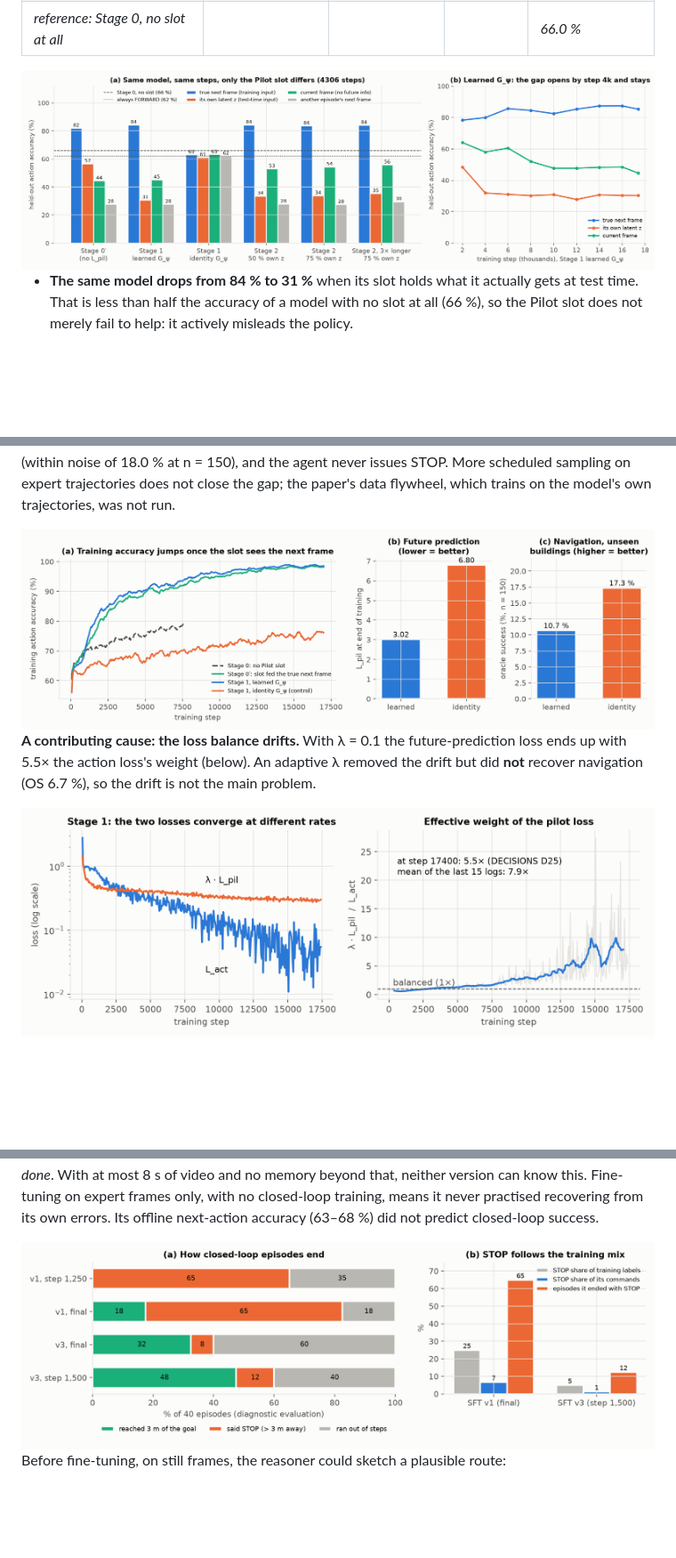
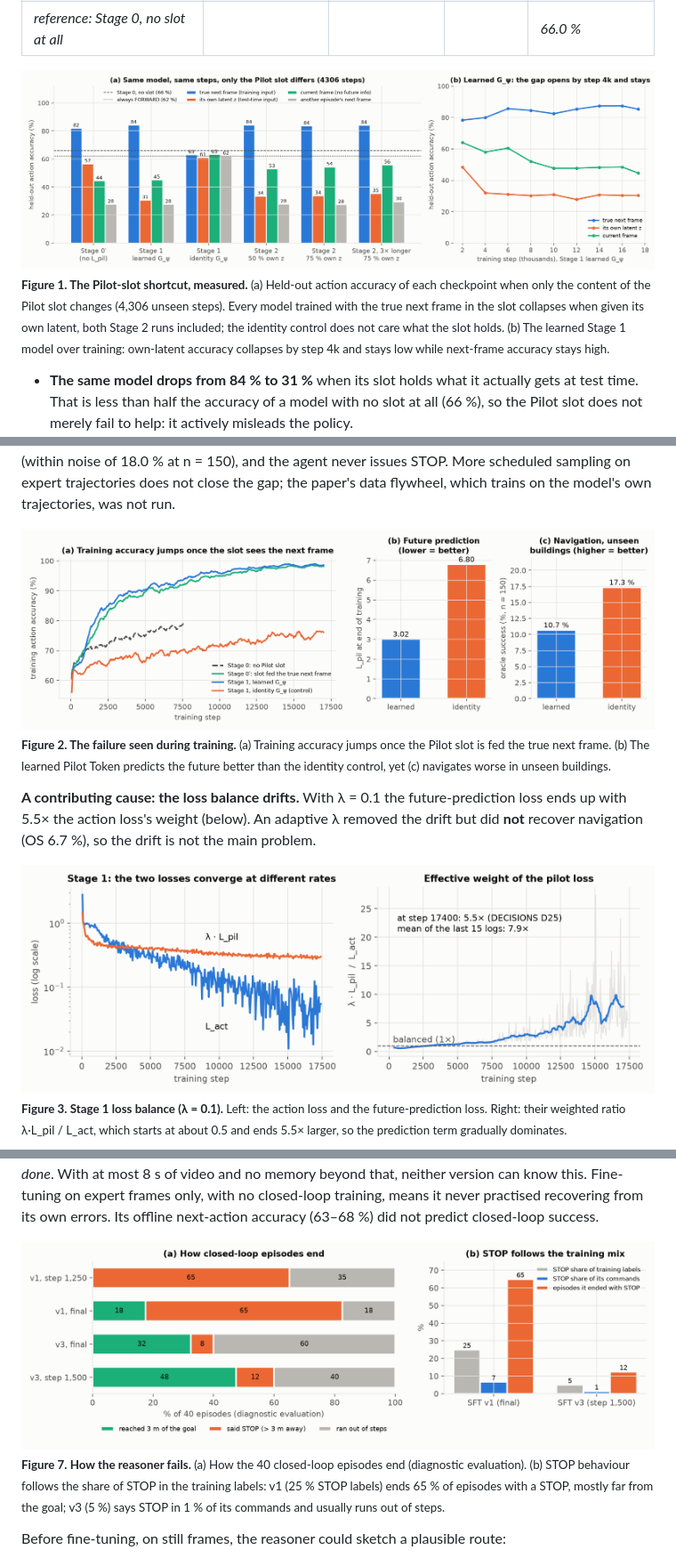
Before and after one commit to ShubhJain007/vln-experiments, a Markdown page: README.md, 3 parts joined by grey strips. Shown at 89% size. Drawn GitHub-style; blank space fills up the shorter version.

```diff
--- a/README.md
+++ b/README.md
@@ -122,7 +122,8 @@ runs:
 | Stage 2, 75 %, 3× longer (7,800 steps) | 84.2 % | 35.5 % | 55.9 % | 29.6 % |
 | *reference: Stage 0, no slot at all* | | | | *66.0 %* |
 
-<img src="docs/figures/fig_slot_shortcut.png" width="900">
+<img src="docs/figures/fig_slot_shortcut.png" width="900"><br>
+<sub><b>Figure 1. The Pilot-slot shortcut, measured.</b> (a) Held-out action accuracy of each checkpoint when only the content of the Pilot slot changes (4,306 unseen steps). Every model trained with the true next frame in the slot collapses when given its own latent, both Stage 2 runs included; the identity control does not care what the slot holds. (b) The learned Stage 1 model over training: own-latent accuracy collapses by step 4k and stays low while next-frame accuracy stays high.</sub>
 
 - **The same model drops from 84 % to 31 %** when its slot holds what it actually gets at test time. That is less
   than half the accuracy of a model with no slot at all (66 %), so the Pilot slot does not merely fail to help: it
@@ -144,13 +145,15 @@ accuracy 35.5 %, OS **19.3 %** (within noise of 18.0 % at n = 150), and the agen
 sampling on expert trajectories does not close the gap; the paper's data flywheel, which trains on the model's own
 trajectories, was not run.
 
-<img src="docs/figures/fig_lp_failure.png" width="860">
+<img src="docs/figures/fig_lp_failure.png" width="860"><br>
+<sub><b>Figure 2. The failure seen during training.</b> (a) Training accuracy jumps once the Pilot slot is fed the true next frame. (b) The learned Pilot Token predicts the future better than the identity control, yet (c) navigates worse in unseen buildings.</sub>
 
 **A contributing cause: the loss balance drifts.** With λ = 0.1 the future-prediction loss ends up with 5.5× the action
 loss's weight (below). An adaptive λ removed the drift but did **not** recover navigation (OS 6.7 %), so the drift is
 not the main problem.
 
-<img src="docs/figures/fig_loss_balance.png" width="720">
+<img src="docs/figures/fig_loss_balance.png" width="720"><br>
+<sub><b>Figure 3. Stage 1 loss balance (λ = 0.1).</b> Left: the action loss and the future-prediction loss. Right: their weighted ratio λ·L_pil / L_act, which starts at about 0.5 and ends 5.5× larger, so the prediction term gradually dominates.</sub>
 
 **What this means for the method.** LatentPilot's appeal (one latent per step instead of history frames or text) rests
 on the model learning to *use its own* latent. Trained as specified in Stage 1, it instead learns to read the
@@ -277,7 +284,8 @@ memory beyond that, neither version can know this. Fine-tuning on expert frames
 means it never practised recovering from its own errors. Its offline next-action accuracy (63–68 %) did not predict
 closed-loop success.
 
-<img src="docs/figures/fig_reasoner_failure.png" width="860">
+<img src="docs/figures/fig_reasoner_failure.png" width="860"><br>
+<sub><b>Figure 7. How the reasoner fails.</b> (a) How the 40 closed-loop episodes end (diagnostic evaluation). (b) STOP behaviour follows the share of STOP in the training labels: v1 (25 % STOP labels) ends 65 % of episodes with a STOP, mostly far from the goal; v3 (5 %) says STOP in 1 % of its commands and usually runs out of steps.</sub>
 
 Before fine-tuning, on still frames, the reasoner could sketch a plausible route:
 
```
Also changed, not shown: other parts of README.md (+16 -7 lines).
